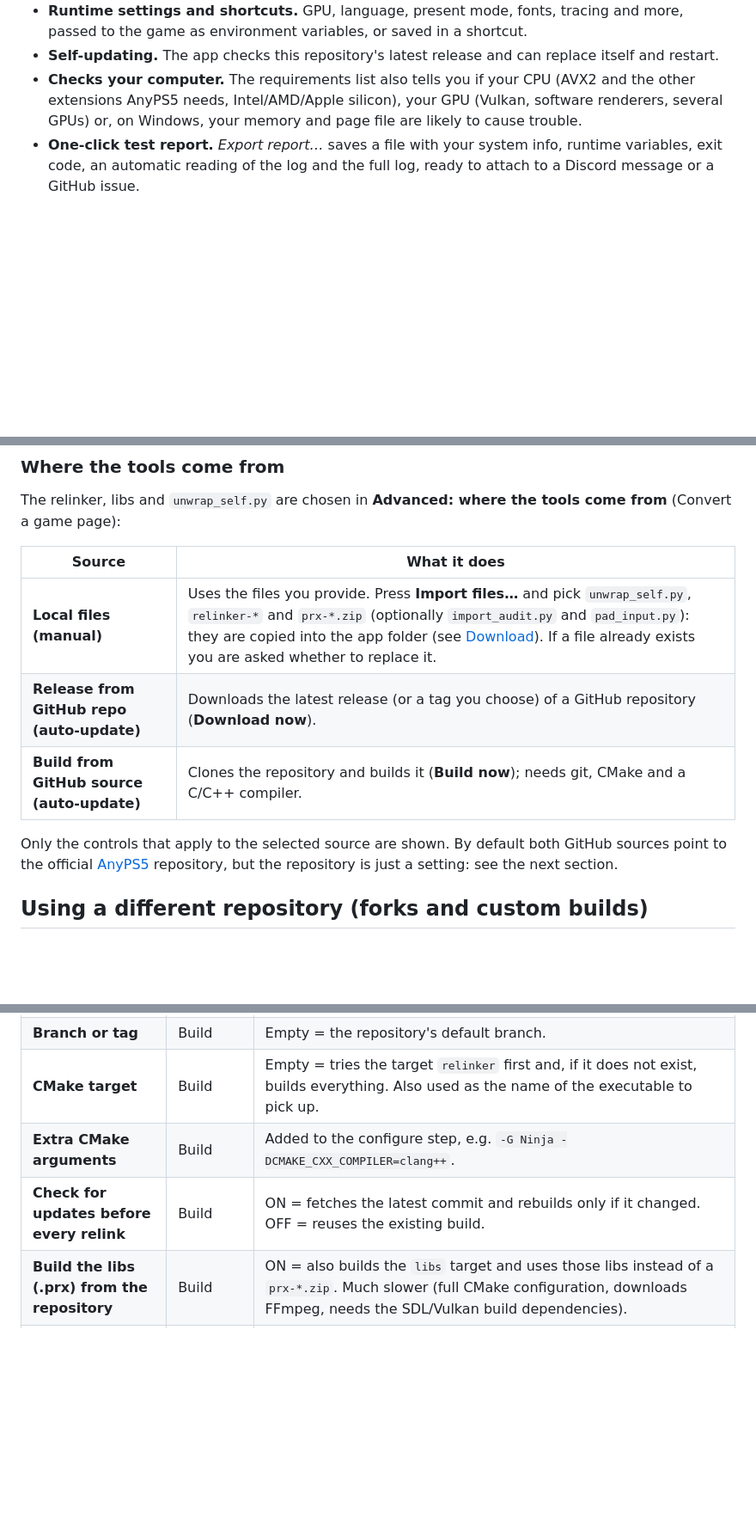
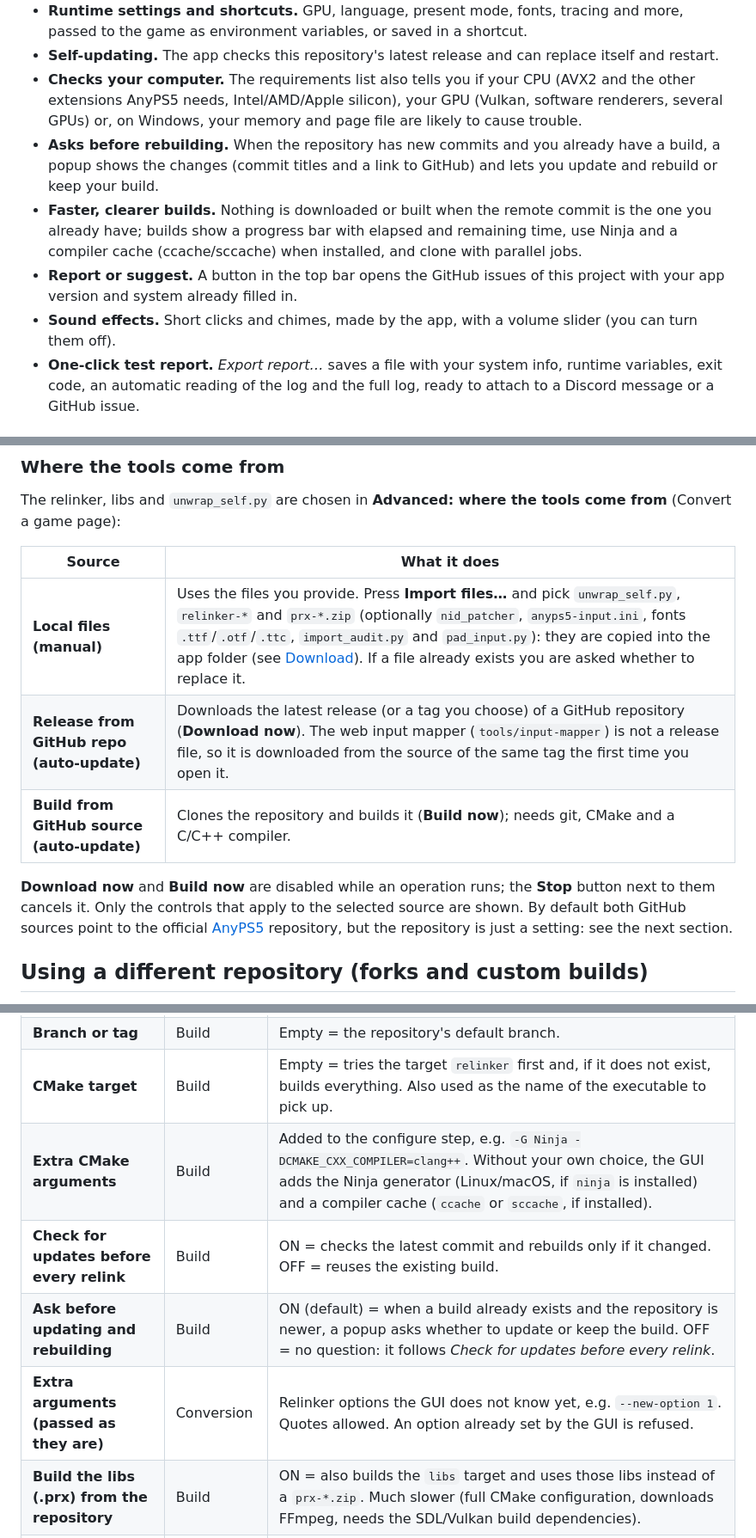
Before and after one commit to Lenny4250gh/AnyPS5-GUI, a Markdown page: README.md, 3 parts joined by grey strips. Shown at 86% size. GitHub-like rendering; blank space fills up the shorter version.

Commit message:
Enhance README with additional features and details
Updated README.md to include new features and clarifications.

```diff
--- a/README.md
+++ b/README.md
@@ -46,6 +46,10 @@ What you get besides "a window instead of a command line":
 - **Runtime settings and shortcuts.** GPU, language, present mode, fonts, tracing and more, passed to the game as environment variables, or saved in a shortcut.
 - **Self-updating.** The app checks this repository's latest release and can replace itself and restart.
 - **Checks your computer.** The requirements list also tells you if your CPU (AVX2 and the other extensions AnyPS5 needs, Intel/AMD/Apple silicon), your GPU (Vulkan, software renderers, several GPUs) or, on Windows, your memory and page file are likely to cause trouble.
+- **Asks before rebuilding.** When the repository has new commits and you already have a build, a popup shows the changes (commit titles and a link to GitHub) and lets you update and rebuild or keep your build.
+- **Faster, clearer builds.** Nothing is downloaded or built when the remote commit is the one you already have; builds show a progress bar with elapsed and remaining time, use Ninja and a compiler cache (ccache/sccache) when installed, and clone with parallel jobs.
+- **Report or suggest.** A button in the top bar opens the GitHub issues of this project with your app version and system already filled in.
+- **Sound effects.** Short clicks and chimes, made by the app, with a volume slider (you can turn them off).
 - **One-click test report.** *Export report…* saves a file with your system info, runtime variables, exit code, an automatic reading of the log and the full log, ready to attach to a Discord message or a GitHub issue.
 
 ## Download (no build needed)
@@ -183,11 +198,11 @@ The relinker, libs and `unwrap_self.py` are chosen in **Advanced: where the tool
 
 | Source | What it does |
 | ------ | ------------ |
-| **Local files (manual)** | Uses the files you provide. Press **Import files…** and pick `unwrap_self.py`, `relinker-*` and `prx-*.zip` (optionally `import_audit.py` and `pad_input.py`): they are copied into the app folder (see [Download](#download-no-build-needed)). If a file already exists you are asked whether to replace it. |
-| **Release from GitHub repo (auto-update)** | Downloads the latest release (or a tag you choose) of a GitHub repository (**Download now**). |
+| **Local files (manual)** | Uses the files you provide. Press **Import files…** and pick `unwrap_self.py`, `relinker-*` and `prx-*.zip` (optionally `nid_patcher`, `anyps5-input.ini`, fonts `.ttf`/`.otf`/`.ttc`, `import_audit.py` and `pad_input.py`): they are copied into the app folder (see [Download](#download-no-build-needed)). If a file already exists you are asked whether to replace it. |
+| **Release from GitHub repo (auto-update)** | Downloads the latest release (or a tag you choose) of a GitHub repository (**Download now**). The web input mapper (`tools/input-mapper`) is not a release file, so it is downloaded from the source of the same tag the first time you open it. |
 | **Build from GitHub source (auto-update)** | Clones the repository and builds it (**Build now**); needs git, CMake and a C/C++ compiler. |
 
-Only the controls that apply to the selected source are shown. By default both GitHub sources point to the official [AnyPS5](https://github.com/boykopovar/AnyPS5) repository, but the repository is just a setting: see the next section.
+**Download now** and **Build now** are disabled while an operation runs; the **Stop** button next to them cancels it. Only the controls that apply to the selected source are shown. By default both GitHub sources point to the official [AnyPS5](https://github.com/boykopovar/AnyPS5) repository, but the repository is just a setting: see the next section.
 
 ## Using a different repository (forks and custom builds)
 
@@ -202,8 +217,10 @@ The **Repository URL** field is not tied to AnyPS5. You can point the GUI at a *
 | **Check for a newer release before every run** | Release | ON = asks GitHub which release is current and downloads only the missing files. OFF = reuses what was already downloaded (works offline). |
 | **Branch or tag** | Build | Empty = the repository's default branch. |
 | **CMake target** | Build | Empty = tries the target `relinker` first and, if it does not exist, builds everything. Also used as the name of the executable to pick up. |
-| **Extra CMake arguments** | Build | Added to the configure step, e.g. `-G Ninja -DCMAKE_CXX_COMPILER=clang++`. |
-| **Check for updates before every relink** | Build | ON = fetches the latest commit and rebuilds only if it changed. OFF = reuses the existing build. |
+| **Extra CMake arguments** | Build | Added to the configure step, e.g. `-G Ninja -DCMAKE_CXX_COMPILER=clang++`. Without your own choice, the GUI adds the Ninja generator (Linux/macOS, if `ninja` is installed) and a compiler cache (`ccache` or `sccache`, if installed). |
+| **Check for updates before every relink** | Build | ON = checks the latest commit and rebuilds only if it changed. OFF = reuses the existing build. |
+| **Ask before updating and rebuilding** | Build | ON (default) = when a build already exists and the repository is newer, a popup asks whether to update or keep the build. OFF = no question: it follows *Check for updates before every relink*. |
+| **Extra arguments (passed as they are)** | Conversion | Relinker options the GUI does not know yet, e.g. `--new-option 1`. Quotes allowed. An option already set by the GUI is refused. |
 | **Build the libs (.prx) from the repository** | Build | ON = also builds the `libs` target and uses those libs instead of a `prx-*.zip`. Much slower (full CMake configuration, downloads FFmpeg, needs the SDL/Vulkan build dependencies). |
 | **Build jobs (parallel compilers)** | Build | Empty = automatic: about half of your CPU threads, more if you have a lot of RAM. A higher number (e.g. 12 or 16 on a 16-thread CPU) builds faster but uses more RAM; if the PC slows down or freezes, lower it. An interrupted build resumes where it stopped. |
 
```
Also changed, not shown: other parts of README.md (+16 -5 lines).
